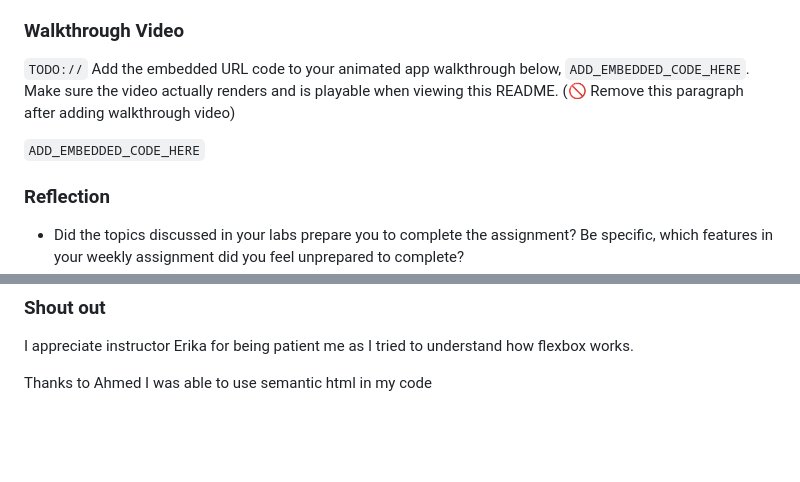
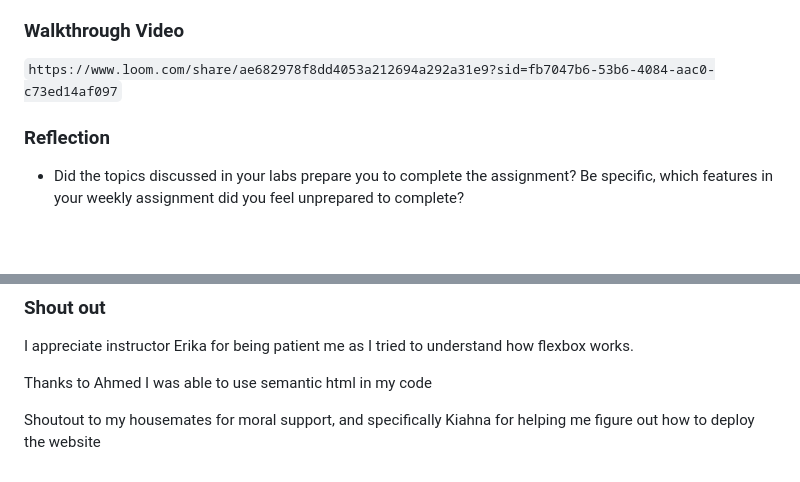
Before and after one commit to luckybeulla/Globetrotter, a Markdown page: README.md, 2 parts joined by grey strips. Drawn GitHub-style; blank space fills up the shorter version.

```diff
--- a/README.md
+++ b/README.md
@@ -61,9 +61,7 @@ Deployed Application (optional): [Globetrotter Deployed Site](ADD_LINK_HERE)
 
 ### Walkthrough Video
 
-`TODO://` Add the embedded URL code to your animated app walkthrough below, `ADD_EMBEDDED_CODE_HERE`. Make sure the video actually renders and is playable when viewing this README. (🚫 Remove this paragraph after adding walkthrough video)
-
-`ADD_EMBEDDED_CODE_HERE`
+`https://www.loom.com/share/ae682978f8dd4053a212694a292a31e9?sid=fb7047b6-53b6-4084-aac0-c73ed14af097`
 
 ### Reflection
 
@@ -102,3 +100,5 @@ Make sure I do not go over the allocated time.
 I appreciate instructor Erika for being patient me as I tried to understand how flexbox works.
 
 Thanks to Ahmed I was able to use semantic html in my code
+
+Shoutout to my housemates for moral support, and specifically Kiahna for helping me figure out how to deploy the website
```
Also changed, not shown: other parts of README.md (+1 -1 lines).
